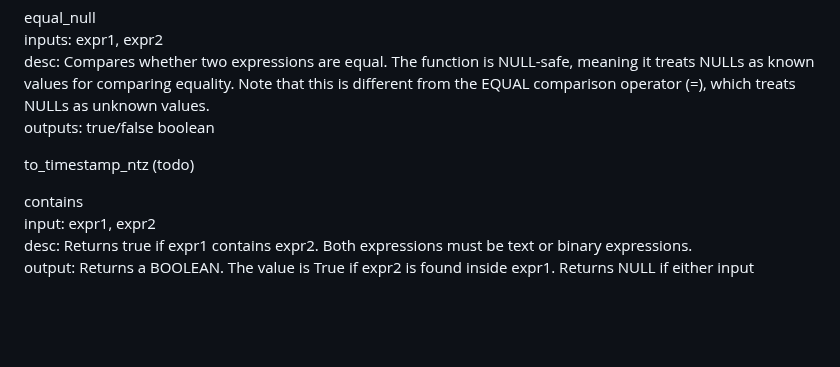
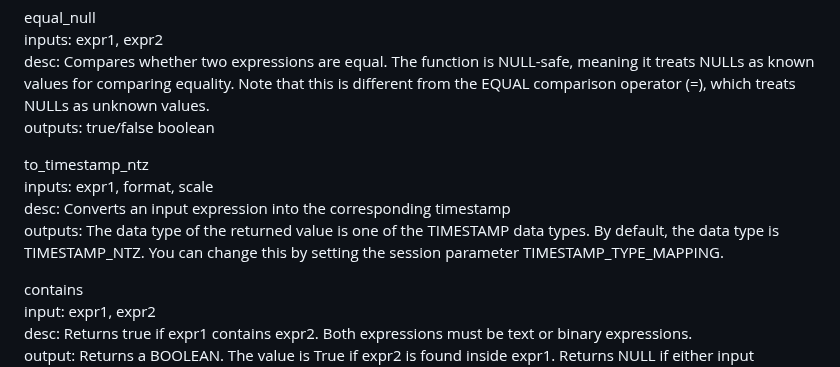
Before and after one commit to rlsalcido24/lakehouse_utils, a Markdown page: macros/README.md, the part around one of its changes. Rendered like a GitHub page; blank space fills up the shorter version.

```diff
--- a/macros/README.md
+++ b/macros/README.md
@@ -164,7 +164,10 @@ inputs: expr1, expr2 <br>
 desc: Compares whether two expressions are equal. The function is NULL-safe, meaning it treats NULLs as known values for comparing equality. Note that this is different from the EQUAL comparison operator (=), which treats NULLs as unknown values. <br>
 outputs: true/false boolean <br>
 
-to_timestamp_ntz (todo)
+to_timestamp_ntz <br>
+inputs: expr1, format, scale <br>
+desc: Converts an input expression into the corresponding timestamp <br>
+outputs: The data type of the returned value is one of the TIMESTAMP data types. By default, the data type is TIMESTAMP_NTZ. You can change this by setting the session parameter TIMESTAMP_TYPE_MAPPING. <br>
 
 contains <br>
 input: expr1, expr2 <br>
```
Also changed, not shown: other parts of macros/README.md (+1 -1 lines).
